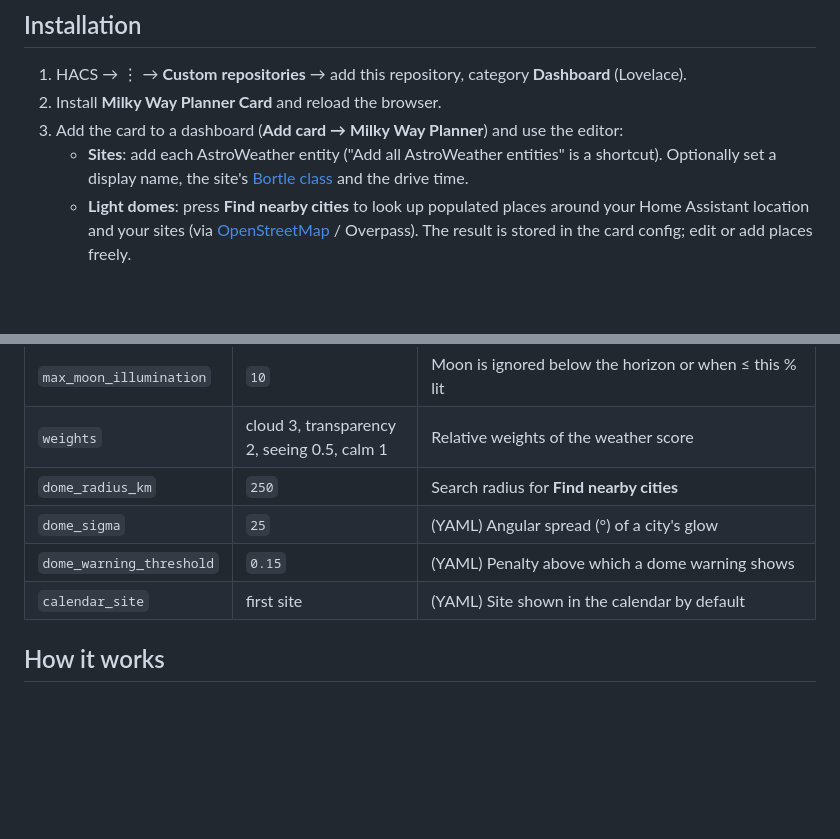
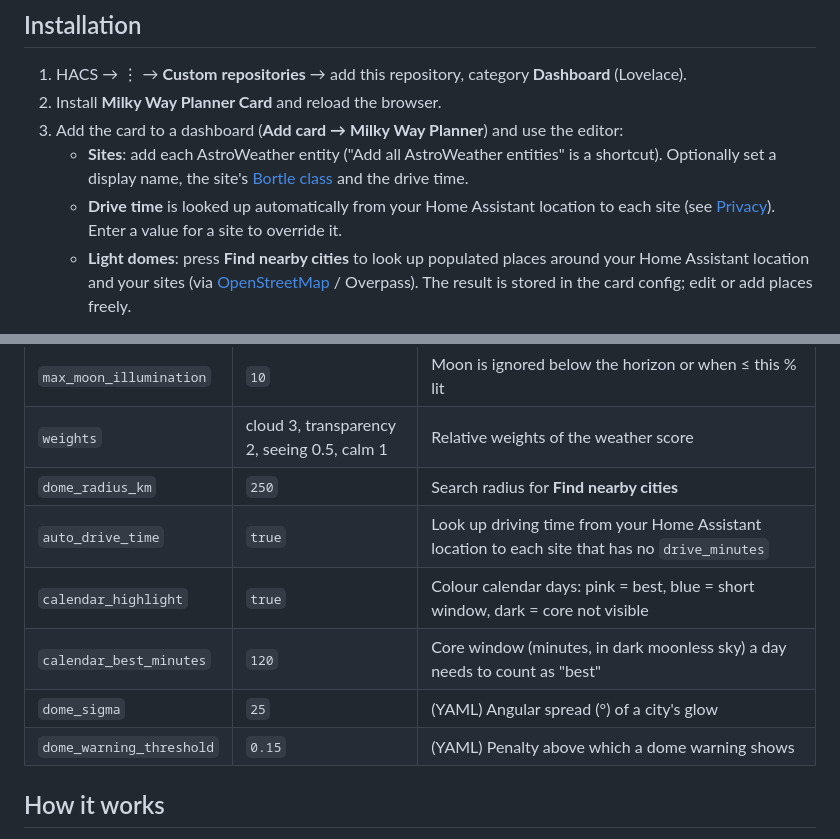
Before and after one commit to fwump38/astro-planner-card, a Markdown page: README.md, 2 parts joined by grey strips. GitHub-like rendering; blank space fills up the shorter version.

```diff
--- a/README.md
+++ b/README.md
@@ -51,6 +52,8 @@ The card reads each instance's coordinates from AstroWeather's latitude/longitud
 3. Add the card to a dashboard (**Add card → Milky Way Planner**) and use the editor:
    - **Sites**: add each AstroWeather entity ("Add all AstroWeather entities" is a shortcut). Optionally set a display name, the site's
      [Bortle class](https://en.wikipedia.org/wiki/Bortle_scale) and the drive time.
+   - **Drive time** is looked up automatically from your Home Assistant location to each site (see [Privacy](#privacy-and-third-party-services)).
+     Enter a value for a site to override it.
    - **Light domes**: press **Find nearby cities** to look up populated places around your Home Assistant location and your sites
      (via [OpenStreetMap](https://www.openstreetmap.org) / Overpass). The result is stored in the card config; edit or add places freely.
 
@@ -87,9 +90,11 @@ light_domes:
 | `max_moon_illumination` | `10` | Moon is ignored below the horizon or when ≤ this % lit |
 | `weights` | cloud 3, transparency 2, seeing 0.5, calm 1 | Relative weights of the weather score |
 | `dome_radius_km` | `250` | Search radius for **Find nearby cities** |
+| `auto_drive_time` | `true` | Look up driving time from your Home Assistant location to each site that has no `drive_minutes` |
+| `calendar_highlight` | `true` | Colour calendar days: pink = best, blue = short window, dark = core not visible |
+| `calendar_best_minutes` | `120` | Core window (minutes, in dark moonless sky) a day needs to count as "best" |
 | `dome_sigma` | `25` | (YAML) Angular spread (°) of a city's glow |
 | `dome_warning_threshold` | `0.15` | (YAML) Penalty above which a dome warning shows |
-| `calendar_site` | first site | (YAML) Site shown in the calendar by default |
 
 ## How it works
 
```
Also changed, not shown: other parts of README.md (+15 -3 lines), docs/calendar.png, docs/ranking.png, 16 other files.
